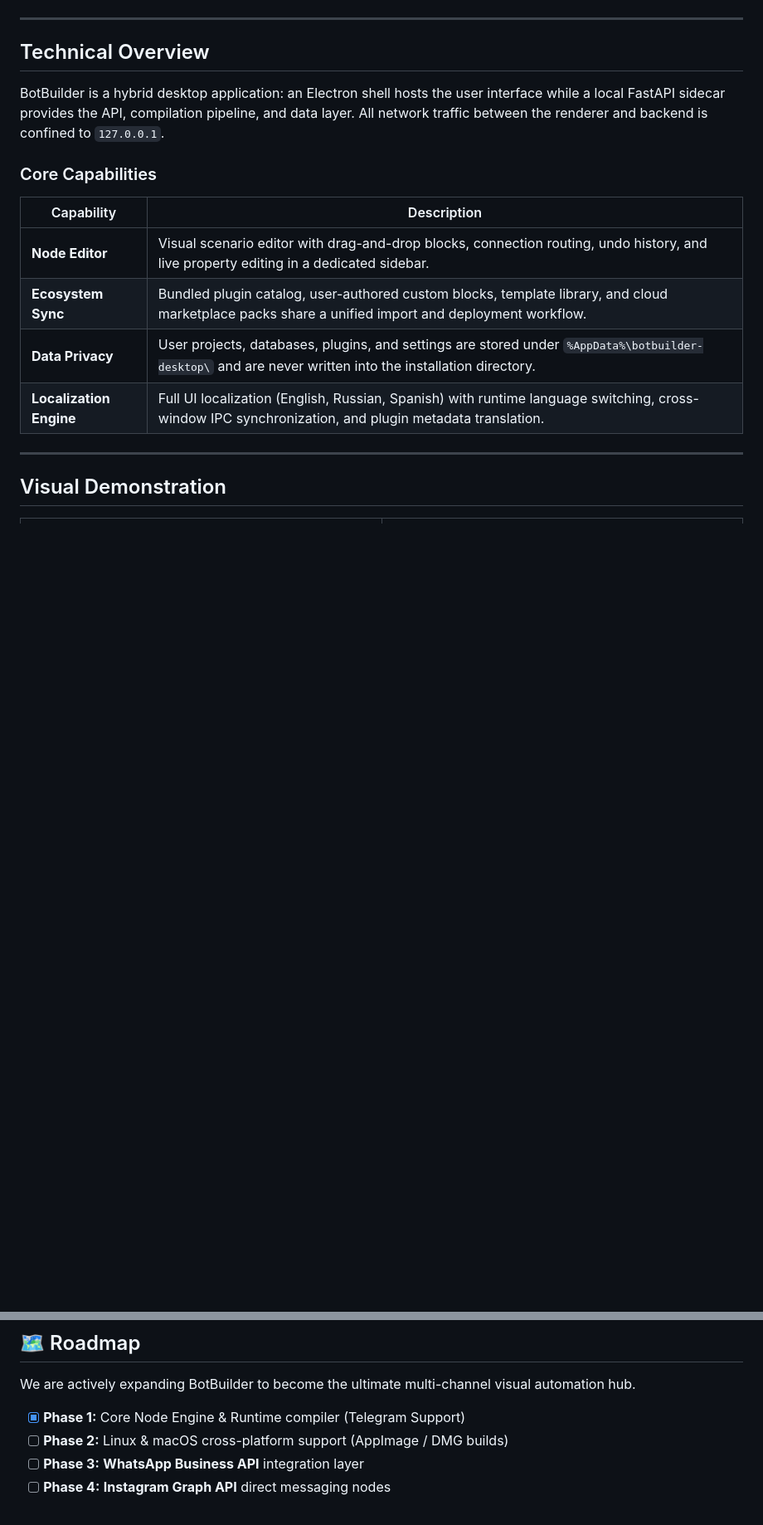
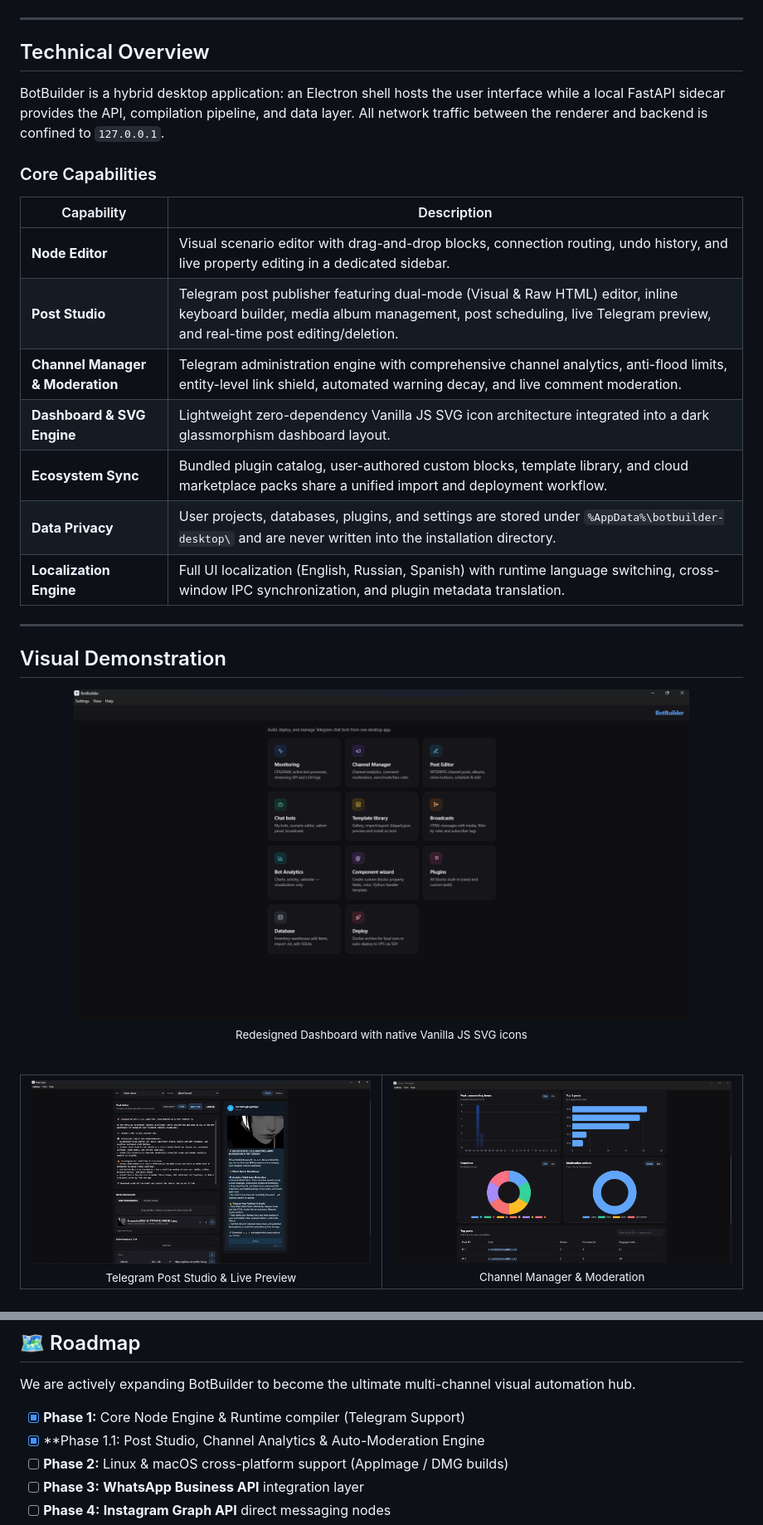
Before and after one commit to JWA-Group/BotBuilder, a Markdown page: README.md, 2 parts joined by grey strips. Shown at 83% size. Drawn GitHub-style; blank space fills up the shorter version.

```diff
--- a/README.md
+++ b/README.md
@@ -22,6 +22,9 @@ BotBuilder is a hybrid desktop application: an Electron shell hosts the user int
 | Capability | Description |
 |------------|-------------|
 | **Node Editor** | Visual scenario editor with drag-and-drop blocks, connection routing, undo history, and live property editing in a dedicated sidebar. |
+| **Post Studio** | Telegram post publisher featuring dual-mode (Visual & Raw HTML) editor, inline keyboard builder, media album management, post scheduling, live Telegram preview, and real-time post editing/deletion. |
+| **Channel Manager & Moderation** | Telegram administration engine with comprehensive channel analytics, anti-flood limits, entity-level link shield, automated warning decay, and live comment moderation. |
+| **Dashboard & SVG Engine** | Lightweight zero-dependency Vanilla JS SVG icon architecture integrated into a dark glassmorphism dashboard layout. |
 | **Ecosystem Sync** | Bundled plugin catalog, user-authored custom blocks, template library, and cloud marketplace packs share a unified import and deployment workflow. |
 | **Data Privacy** | User projects, databases, plugins, and settings are stored under `%AppData%\botbuilder-desktop\` and are never written into the installation directory. |
 | **Localization Engine** | Full UI localization (English, Russian, Spanish) with runtime language switching, cross-window IPC synchronization, and plugin metadata translation. |
@@ -29,3 +32,24 @@ BotBuilder is a hybrid desktop application: an Electron shell hosts the user int
 ---
 
 ## Visual Demonstration
+
+<p align="center">
+  <img src="docs/assets/Dashboard_New.png" alt="Redesigned Dashboard" width="85%">
+  <br><sub>Redesigned Dashboard with native Vanilla JS SVG icons</sub>
+</p>
+
+<br>
+
+<table width="100%">
+  <tr>
+    <td align="center" width="50%">
+      <img src="docs/assets/Post_Editor.png" alt="Post Studio & Live Preview" width="100%">
+      <br><sub>Telegram Post Studio & Live Preview</sub>
+    </td>
+    <td align="center" width="50%">
+      <img src="docs/assets/Channel_Manager.png" alt="Channel Manager & Moderation" width="100%">
+      <br><sub>Channel Manager & Moderation</sub>
+    </td>
+  </tr>
+</table>
+
@@ -109,6 +136,7 @@ Output: `dist-electron/BotBuilder-Setup-{version}.exe`
 We are actively expanding BotBuilder to become the ultimate multi-channel visual automation hub.
 
 - [x] **Phase 1:** Core Node Engine & Runtime compiler (Telegram Support)
+- [x] **Phase 1.1: Post Studio, Channel Analytics & Auto-Moderation Engine
 - [ ] **Phase 2:** Linux & macOS cross-platform support (AppImage / DMG builds)
 - [ ] **Phase 3:** **WhatsApp Business API** integration layer
 - [ ] **Phase 4:** **Instagram Graph API** direct messaging nodes
```
Also changed, not shown: other parts of README.md (+4 -1 lines).
